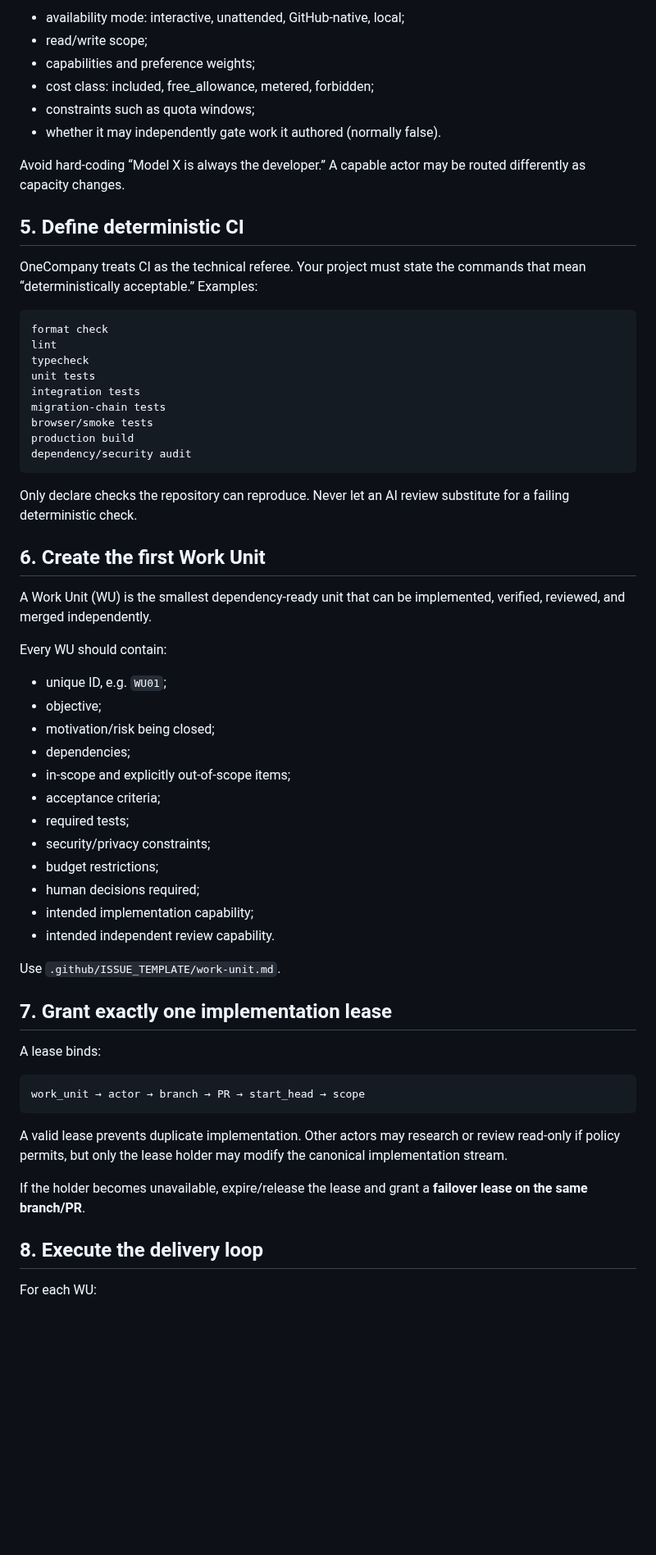
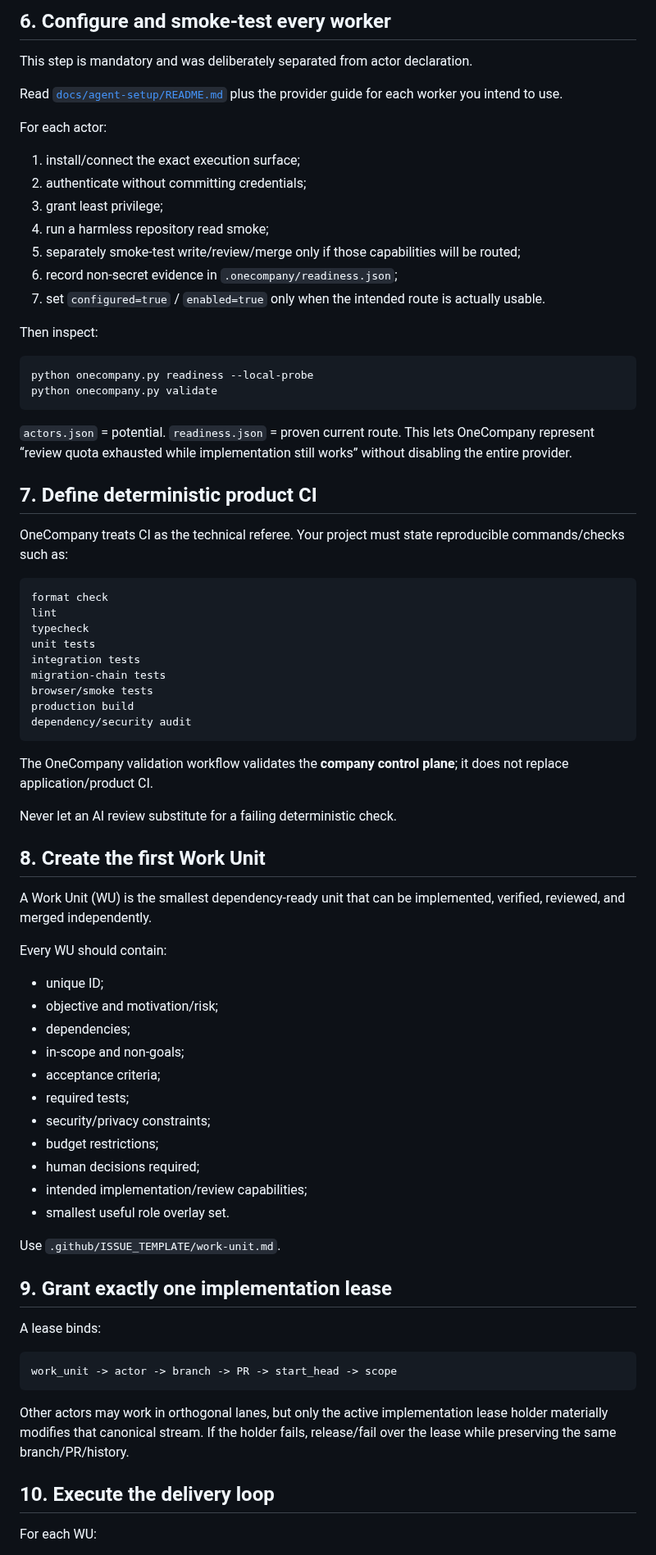
Before and after one commit to NTinkicht/OneCompany, a Markdown page: BOOTSTRAP.md, the part around one of its changes. Shown at 82% size. Rendered like a GitHub page; blank space fills up the shorter version.

````diff
--- a/BOOTSTRAP.md
+++ b/BOOTSTRAP.md
@@ -93,16 +95,32 @@ For each actor record:
 
-- availability mode: interactive, unattended, GitHub-native, local;
-- read/write scope;
-- capabilities and preference weights;
-- cost class: included, free_allowance, metered, forbidden;
-- constraints such as quota windows;
-- whether it may independently gate work it authored (normally false).
+## 6. Configure and smoke-test every worker
 
-Avoid hard-coding “Model X is always the developer.” A capable actor may be routed differently as capacity changes.
+This step is mandatory and was deliberately separated from actor declaration.
 
-## 5. Define deterministic CI
+Read [`docs/agent-setup/README.md`](docs/agent-setup/README.md) plus the provider guide for each worker you intend to use.
 
-OneCompany treats CI as the technical referee. Your project must state the commands that mean “deterministically acceptable.” Examples:
+For each actor:
+
+1. install/connect the exact execution surface;
+2. authenticate without committing credentials;
+3. grant least privilege;
+4. run a harmless repository read smoke;
+5. separately smoke-test write/review/merge only if those capabilities will be routed;
+6. record non-secret evidence in `.onecompany/readiness.json`;
+7. set `configured=true` / `enabled=true` only when the intended route is actually usable.
+
+Then inspect:
+
+```bash
+python onecompany.py readiness --local-probe
+python onecompany.py validate
+```
+
+`actors.json` = potential. `readiness.json` = proven current route. This lets OneCompany represent “review quota exhausted while implementation still works” without disabling the entire provider.
+
+## 7. Define deterministic product CI
+
+OneCompany treats CI as the technical referee. Your project must state reproducible commands/checks such as:
 
 ```text
 format check
@@ -116,42 +134,41 @@ production build
 dependency/security audit
 ```
 
-Only declare checks the repository can reproduce. Never let an AI review substitute for a failing deterministic check.
+The OneCompany validation workflow validates the **company control plane**; it does not replace application/product CI.
 
-## 6. Create the first Work Unit
+Never let an AI review substitute for a failing deterministic check.
+
+## 8. Create the first Work Unit
 
 A Work Unit (WU) is the smallest dependency-ready unit that can be implemented, verified, reviewed, and merged independently.
 
 Every WU should contain:
 
-- unique ID, e.g. `WU01`;
-- objective;
-- motivation/risk being closed;
+- unique ID;
+- objective and motivation/risk;
 - dependencies;
-- in-scope and explicitly out-of-scope items;
+- in-scope and non-goals;
 - acceptance criteria;
 - required tests;
 - security/privacy constraints;
 - budget restrictions;
 - human decisions required;
-- intended implementation capability;
-- intended independent review capability.
+- intended implementation/review capabilities;
+- smallest useful role overlay set.
 
 Use `.github/ISSUE_TEMPLATE/work-unit.md`.
 
-## 7. Grant exactly one implementation lease
+## 9. Grant exactly one implementation lease
 
 A lease binds:
 
 ```text
-work_unit → actor → branch → PR → start_head → scope
+work_unit -> actor -> branch -> PR -> start_head -> scope
 ```
 
-A valid lease prevents duplicate implementation. Other actors may research or review read-only if policy permits, but only the lease holder may modify the canonical implementation stream.
+Other actors may work in orthogonal lanes, but only the active implementation lease holder materially modifies that canonical stream. If the holder fails, release/fail over the lease while preserving the same branch/PR/history.
 
-If the holder becomes unavailable, expire/release the lease and grant a **failover lease on the same branch/PR**.
-
-## 8. Execute the delivery loop
+## 10. Execute the delivery loop
 
 For each WU:
 
````
Also changed, not shown: other parts of BOOTSTRAP.md (+88 -88 lines).
